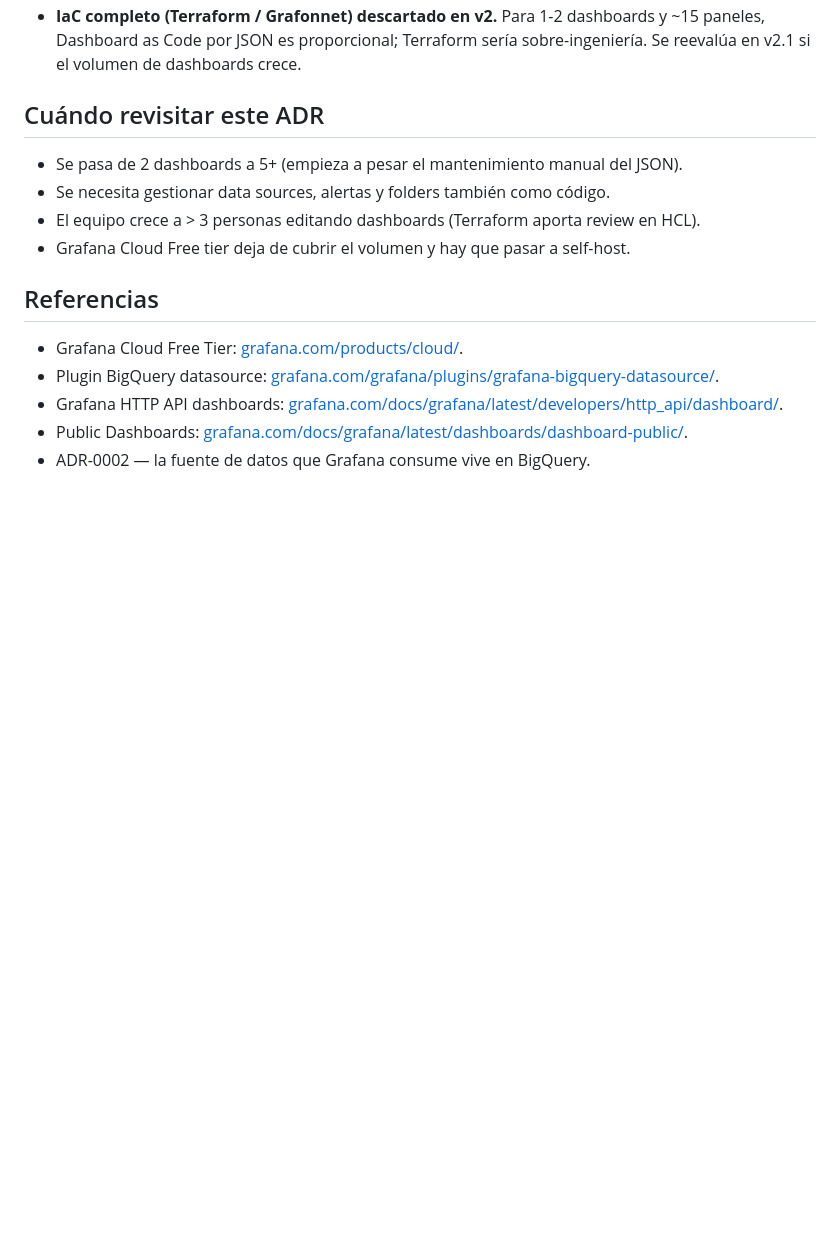
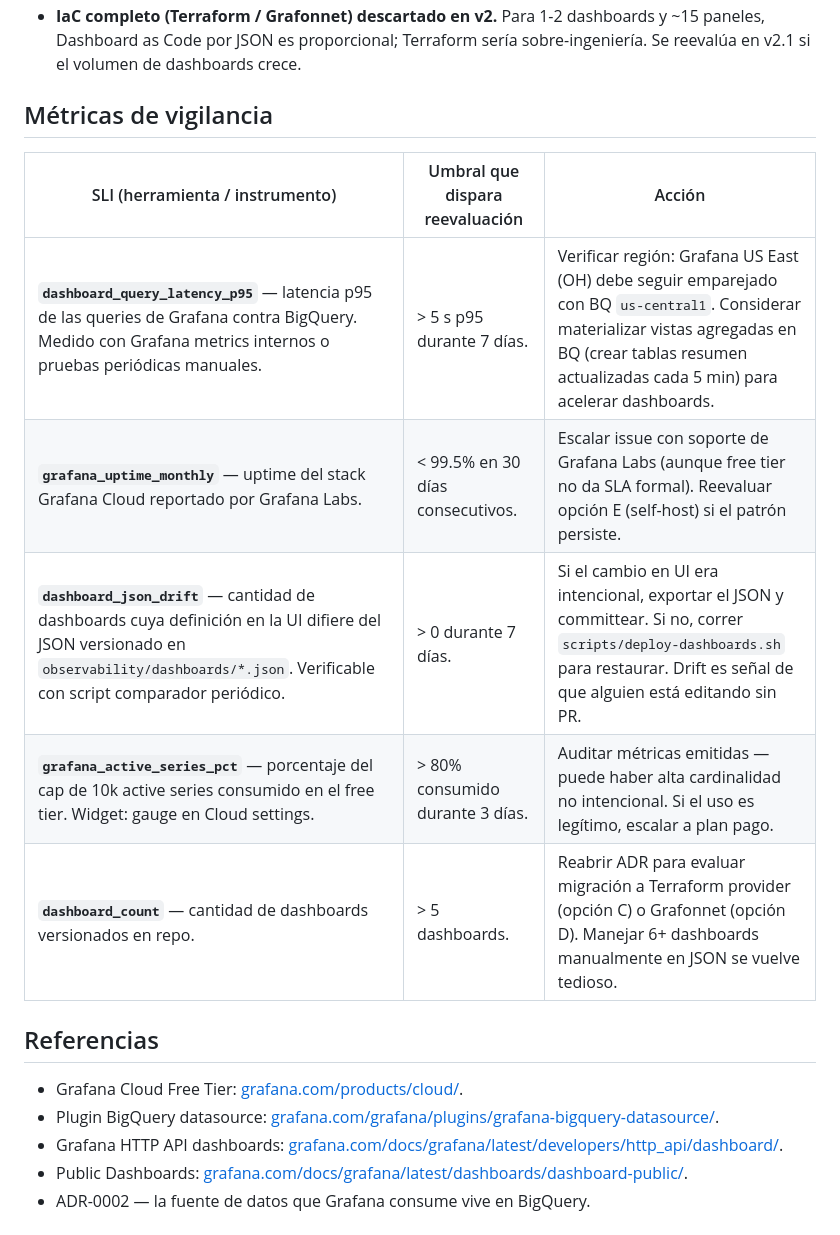
Before and after one commit to VladislavMarinovich/saas-support-rag-triage, a Markdown page: docs/adr/0003-dashboard-tool.md, the part around the change. GitHub-like rendering; blank space fills up the shorter version.

Commit message:
docs(adr): 0003 agrega metricas de vigilancia
Alinea con patron establecido en ADR-0004. SLIs concretos:
dashboard_query_latency_p95, grafana_uptime_monthly,
dashboard_json_drift, grafana_active_series_pct, dashboard_count.
Cada uno con umbral y accion definida — incluyendo el trigger para
evaluar migracion a IaC (Terraform/Grafonnet) al pasar de 5 dashboards.

Refs POL-4

```diff
--- a/docs/adr/0003-dashboard-tool.md
+++ b/docs/adr/0003-dashboard-tool.md
@@ -92,12 +92,15 @@ Free tier permite **Public Dashboards** — un dashboard puede exponerse vía UR
 - **Los JSON de Grafana no son diff-friendly** — tienen campos como `id` y `version` que cambian con cada save. Mitigación: `deploy-dashboards.sh` normaliza el JSON (borra IDs volátiles) antes de commit, o se usa un pre-commit hook. Detalle operativo, no bloqueante.
 - **IaC completo (Terraform / Grafonnet) descartado en v2.** Para 1-2 dashboards y ~15 paneles, Dashboard as Code por JSON es proporcional; Terraform sería sobre-ingeniería. Se reevalúa en v2.1 si el volumen de dashboards crece.
 
-## Cuándo revisitar este ADR
+## Métricas de vigilancia
 
-- Se pasa de 2 dashboards a 5+ (empieza a pesar el mantenimiento manual del JSON).
-- Se necesita gestionar data sources, alertas y folders también como código.
-- El equipo crece a > 3 personas editando dashboards (Terraform aporta review en HCL).
-- Grafana Cloud Free tier deja de cubrir el volumen y hay que pasar a self-host.
+| SLI (herramienta / instrumento) | Umbral que dispara reevaluación | Acción |
+|---|---|---|
+| **`dashboard_query_latency_p95`** — latencia p95 de las queries de Grafana contra BigQuery. Medido con Grafana metrics internos o pruebas periódicas manuales. | > 5 s p95 durante 7 días. | Verificar región: Grafana US East (OH) debe seguir emparejado con BQ `us-central1`. Considerar materializar vistas agregadas en BQ (crear tablas resumen actualizadas cada 5 min) para acelerar dashboards. |
+| **`grafana_uptime_monthly`** — uptime del stack Grafana Cloud reportado por Grafana Labs. | < 99.5% en 30 días consecutivos. | Escalar issue con soporte de Grafana Labs (aunque free tier no da SLA formal). Reevaluar opción E (self-host) si el patrón persiste. |
+| **`dashboard_json_drift`** — cantidad de dashboards cuya definición en la UI difiere del JSON versionado en `observability/dashboards/*.json`. Verificable con script comparador periódico. | > 0 durante 7 días. | Si el cambio en UI era intencional, exportar el JSON y committear. Si no, correr `scripts/deploy-dashboards.sh` para restaurar. Drift es señal de que alguien está editando sin PR. |
+| **`grafana_active_series_pct`** — porcentaje del cap de 10k active series consumido en el free tier. Widget: gauge en Cloud settings. | > 80% consumido durante 3 días. | Auditar métricas emitidas — puede haber alta cardinalidad no intencional. Si el uso es legítimo, escalar a plan pago. |
+| **`dashboard_count`** — cantidad de dashboards versionados en repo. | > 5 dashboards. | Reabrir ADR para evaluar migración a Terraform provider (opción C) o Grafonnet (opción D). Manejar 6+ dashboards manualmente en JSON se vuelve tedioso. |
 
 ## Referencias
 
```
